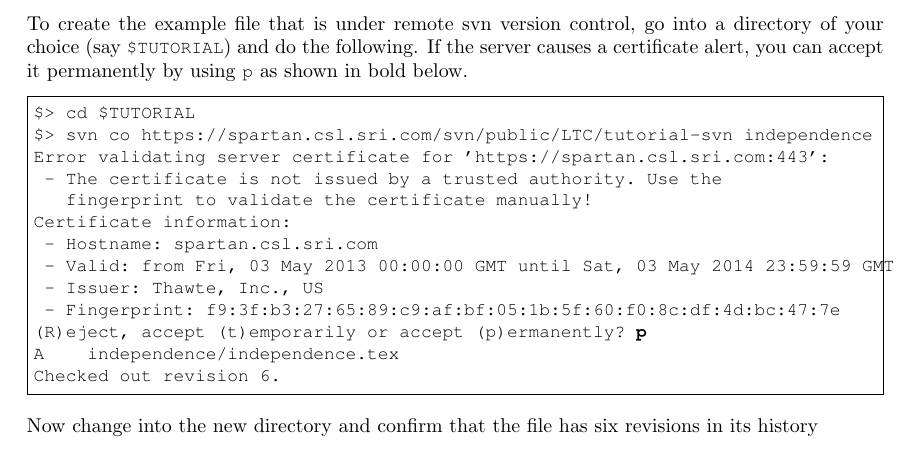
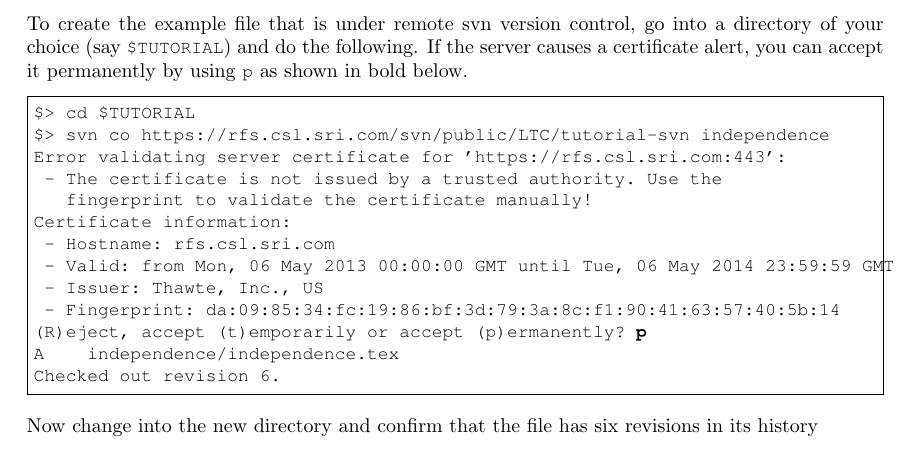
Before and after one commit to SRI-CSL/latextrack, a LaTeX document (all/src/site/tex/manual/manual.tex, which reads all/src/site/tex/manual/example-svn.tex): part of page 37 of 79, cut so that both start at the same text. Compiled offline with pdfLaTeX; a LaTeX package or settings file that is missing is left out.

Commit message:
moving spartan => rfs server name for SVN tutorial

```diff
--- a/all/src/site/tex/manual/example-svn.tex
+++ b/all/src/site/tex/manual/example-svn.tex
@@ -9,15 +9,15 @@ To create the example file that is under remote svn version control, go into a d
 
 \begin{CodeVerbatim}[commandchars=\\\{\}]
 $> cd $TUTORIAL
-$> svn co https://spartan.csl.sri.com/svn/public/LTC/tutorial-svn independence
-Error validating server certificate for 'https://spartan.csl.sri.com:443':
+$> svn co https://rfs.csl.sri.com/svn/public/LTC/tutorial-svn independence
+Error validating server certificate for 'https://rfs.csl.sri.com:443':
  - The certificate is not issued by a trusted authority. Use the
    fingerprint to validate the certificate manually!
 Certificate information:
- - Hostname: spartan.csl.sri.com
- - Valid: from Fri, 03 May 2013 00:00:00 GMT until Sat, 03 May 2014 23:59:59 GMT
+ - Hostname: rfs.csl.sri.com
+ - Valid: from Mon, 06 May 2013 00:00:00 GMT until Tue, 06 May 2014 23:59:59 GMT
  - Issuer: Thawte, Inc., US
- - Fingerprint: f9:3f:b3:27:65:89:c9:af:bf:05:1b:5f:60:f0:8c:df:4d:bc:47:7e
+ - Fingerprint: da:09:85:34:fc:19:86:bf:3d:79:3a:8c:f1:90:41:63:57:40:5b:14
 (R)eject, accept (t)emporarily or accept (p)ermanently? \textbf{p}
 A    independence/independence.tex
 Checked out revision 6.
```
Also changed, not shown: 2 other files.
